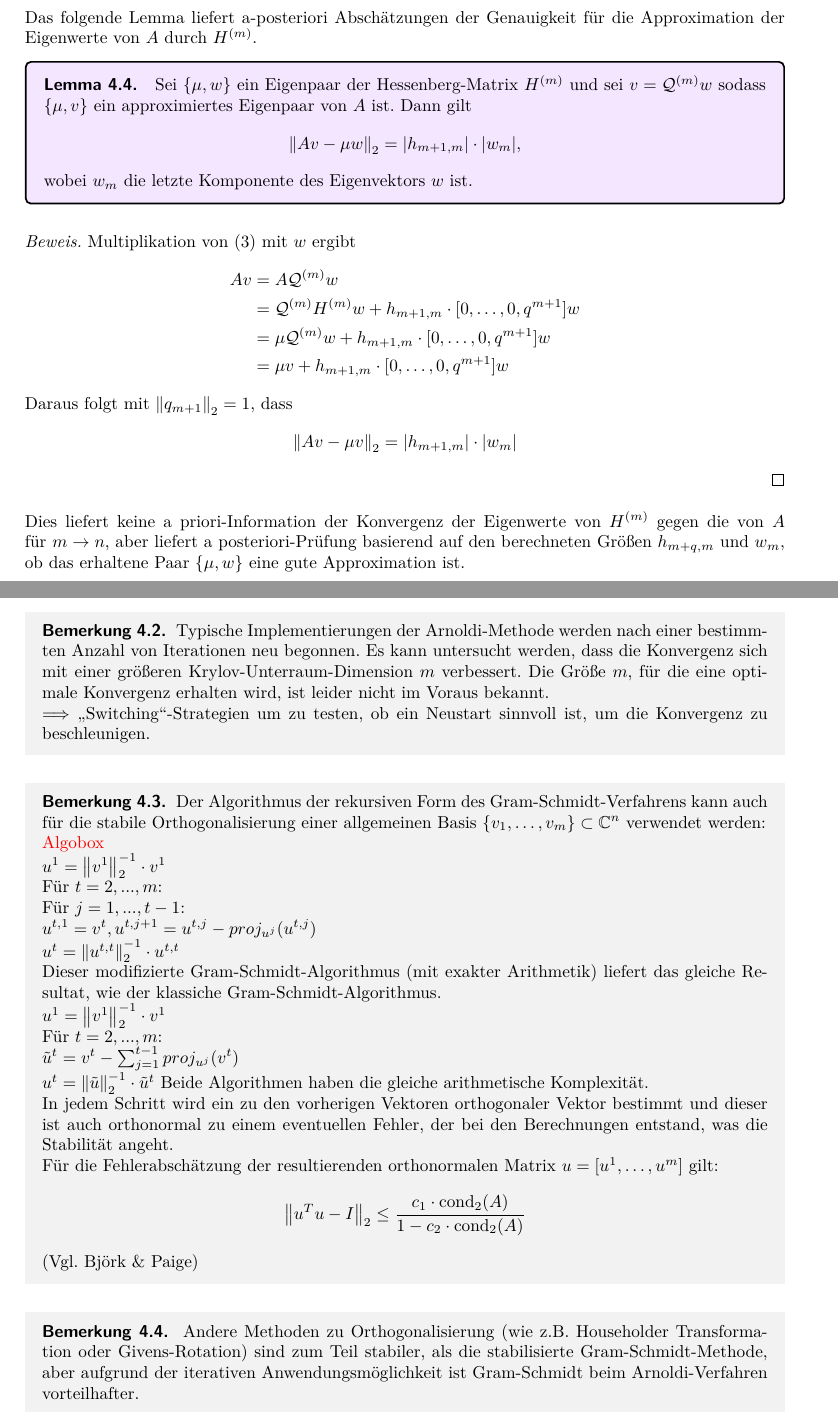
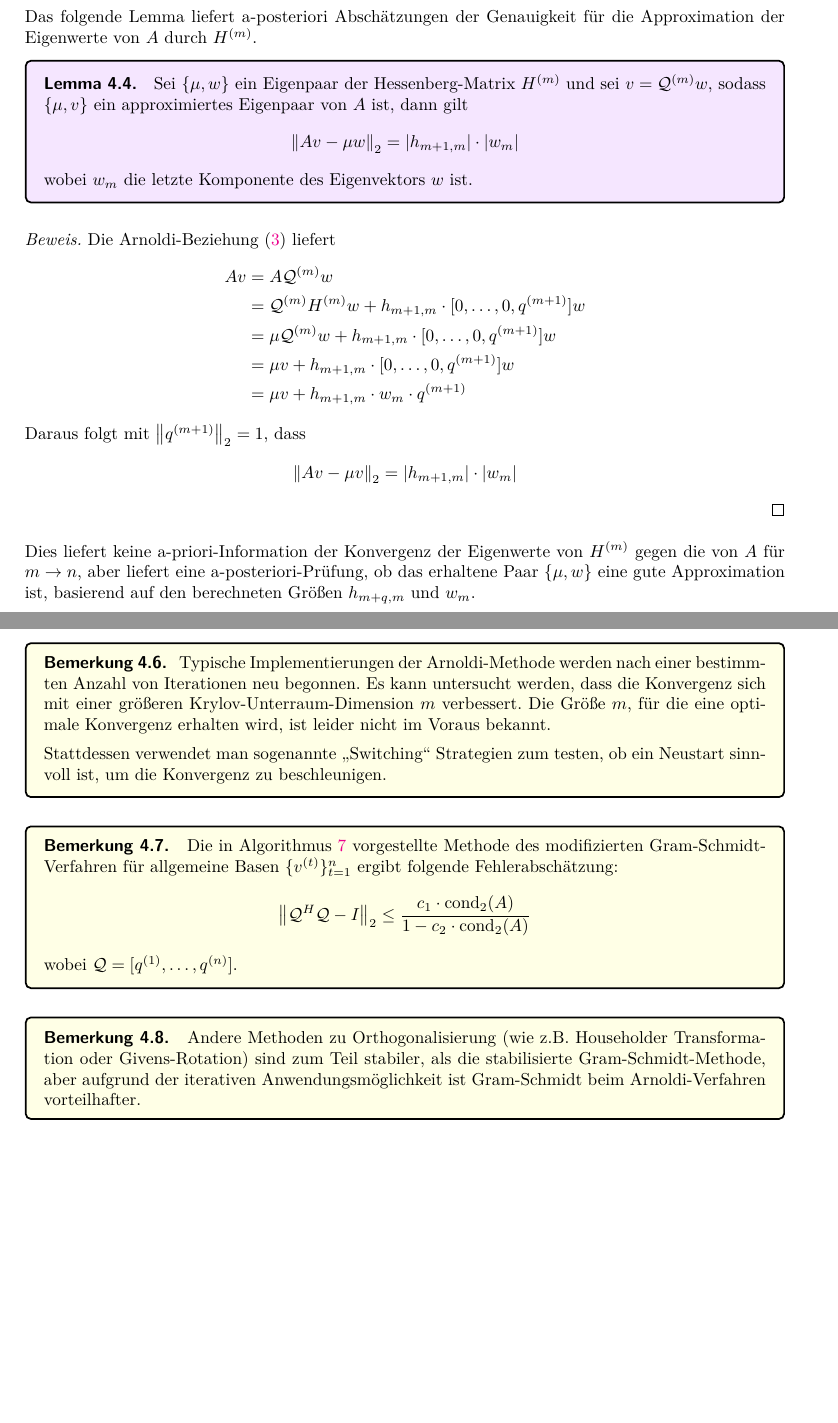
Before and after one commit to CedricRoennfeld/Numerik2Skript, a LaTeX document (script/script.tex, which reads script/sections/sec4.tex): two parts of pages 40 and 41 of 44 before the commit and two parts of pages 40 and 41 of 43 after it, joined at a grey line, cut so that both start at the same text, the shorter picture padded with empty space. Compiled offline with pdfLaTeX.

Commit message:
reworking section 4

```diff
--- a/script/sections/sec4.tex
+++ b/script/sections/sec4.tex
@@ -327,68 +327,70 @@ Das folgende Lemma liefert a-posteriori Abschätzungen der Genauigkeit für die
 $H^{(m)}$.
 
 \begin{colbox}{Lemma}
-  Sei $\{\mu,w\}$ ein Eigenpaar der Hessenberg-Matrix $H^{(m)}$ und sei $v=\mathcal{Q}^{(m)}w$ sodass $\{\mu,v\}$ ein
-  approximiertes Eigenpaar von $A$ ist. Dann gilt
-  \begin{align*}\vertn{2}{Av-\mu w}_2 = |h_{m+1,m}|\cdot |w_m|,\end{align*}
+  Sei $\{\mu,w\}$ ein Eigenpaar der Hessenberg-Matrix $H^{(m)}$ und sei $v=\mathcal{Q}^{(m)}w$, sodass $\{\mu,v\}$ ein
+  approximiertes Eigenpaar von $A$ ist, dann gilt
+  %
+  \begin{align*}
+    \vertn{2}{Av-\mu w}_2 = |h_{m+1,m}|\cdot |w_m|
+  \end{align*}
+  %
   wobei $w_m$ die letzte Komponente des Eigenvektors $w$ ist.
 \end{colbox}
 
-\textit{Beweis.} Multiplikation von (3) mit $w$ ergibt
+\textit{Beweis.} Die Arnoldi-Beziehung (\ref{eq:arnoldiEQ3}) liefert
+%
 \begin{align*}
-Av &= A\mathcal{Q}^{(m)}w\\
-&= \mathcal{Q}^{(m)}H^{(m)}w + h_{m+1,m}\cdot[0,\dots,0,q^{m+1}]w \\
-&= \mu \mathcal{Q}^{(m)}w + h_{m+1,m}\cdot[0,\dots,0,q^{m+1}]w \\
-&= \mu v + h_{m+1,m}\cdot[0,\dots,0,q^{m+1}]w
+Av
+&= A\mathcal{Q}^{(m)}w\\
+&= \mathcal{Q}^{(m)}H^{(m)}w + h_{m+1,m}\cdot[0,\dots,0,q^{(m+1)}]w \\
+&= \mu \mathcal{Q}^{(m)}w + h_{m+1,m}\cdot[0,\dots,0,q^{(m+1)}]w \\
+&= \mu v + h_{m+1,m}\cdot[0,\dots,0,q^{(m+1)}]w \\
+&= \mu v + h_{m+1,m}\cdot w_m \cdot q^{(m+1)}
 \end{align*}
-Daraus folgt mit $\vertn{2}{q_{m+1}}_2 = 1$, dass
-\begin{align*}\vertn{2}{Av-\mu v}_2 = |h_{m+1,m}|\cdot |w_m|\end{align*}
+%
+Daraus folgt mit $\vertn{2}{q^{(m+1)}}_2 = 1$, dass
+\begin{align*}\vertn{2}{Av-\mu v}_2
+  = |h_{m+1,m}|\cdot |w_m|
+\end{align*}
 \qed \\ \\
-Dies liefert keine a priori-Information der Konvergenz der Eigenwerte von $H^{(m)}$ gegen die von $A$ für $m\to n$, aber
-liefert a posteriori-Prüfung basierend auf den berechneten Größen $h_{m+q,m}$ und $w_m$, ob das erhaltene Paar
-$\{\mu,w\}$ eine gute Approximation ist.
-\begin{rembox}
+Dies liefert keine a-priori-Information der Konvergenz der Eigenwerte von $H^{(m)}$ gegen die von $A$ für $m\to n$, aber
+liefert eine a-posteriori-Prüfung, ob das erhaltene Paar
+$\{\mu,w\}$ eine gute Approximation ist, basierend auf den berechneten Größen $h_{m+q,m}$ und $w_m$.
+
+\begin{colbox}{Bemerkung}
   Die Ritz-Eigenwerte konvergieren zu den betragsgrößten Eigenwerten von $A$. Falls die betragskleinsten Eigenwerte
   bestimmt werden sollen, muss das diskutierte Verfahren auf die inverse Matrix angewendet werden (Vgl. Inverse
   Iteration nach Wielandt). In diesem Fall hat man einen großen Aufwand die Krylov-Räume
   $K_m = \Span{q,A^{-1}q,\dots,A^{-m+1}q}$ zu bestimmen, da hierfür die linearen Systeme $v^0:=q, Av^1=v^0,
   \dots, Av^m=v^{m-1}$ sukzessiv gelöst werden müssen.
-\end{rembox}
-\begin{rembox}
+\end{colbox}
+
+\begin{colbox}{Bemerkung}
   Typische Implementierungen der Arnoldi-Methode werden nach einer bestimmten Anzahl von Iterationen neu begonnen.
   Es kann untersucht werden, dass die Konvergenz sich mit einer größeren Krylov-Unterraum-Dimension $m$ verbessert.
-  Die Größe $m$, für die eine optimale Konvergenz erhalten wird, ist leider nicht im Voraus bekannt. \\
-  $\implies$\glqq{}Switching\grqq{}-Strategien um zu testen, ob ein Neustart sinnvoll ist,
+  Die Größe $m$, für die eine optimale Konvergenz erhalten wird, ist leider nicht im Voraus bekannt.
+
+  Stattdessen verwendet man sogenannte \glqq{}Switching\grqq{} Strategien zum testen, ob ein Neustart sinnvoll ist,
   um die Konvergenz zu beschleunigen.
-\end{rembox}
-\begin{rembox}
-  Der Algorithmus der rekursiven Form des Gram-Schmidt-Verfahrens kann auch für die stabile Orthogonalisierung einer
-  allgemeinen Basis $\{v_1,\dots,v_m\}\subset\C  ^n$ verwendet werden:\\
-  \textcolor{red}{Algobox} \\
-  $u^1=\vertn{2}{v^1}_2^{-1}\cdot v^1$ \\
-  Für $t=2,...,m$:  \\
-  Für $j=1,...,t-1$: \\
-  $u^{t,1}=v^t, u^{t,j+1}=u^{t,j}-proj_{u^{j}}(u^{t,j})$ \\
-  $u^t=\vertn{2}{u^{t,t}}_2^{-1}\cdot u^{t,t}$ \\
-  Dieser modifizierte Gram-Schmidt-Algorithmus (mit exakter Arithmetik) liefert das gleiche Resultat,
-  wie der klassiche Gram-Schmidt-Algorithmus. \\
-  $u^1=\vertn{2}{v^1}_2^{-1}\cdot v^1$ \\
-  Für $t=2,...,m$: \\
-  $\tilde{u}^t = v^t - \sum_{j=1}^{t-1} proj_{u^j}(v^t)$ \\
-  $u^t = \vertn{2}{\tilde{u}}_2^{-1}\cdot\tilde{u}^t$
-  Beide Algorithmen haben die gleiche arithmetische Komplexität. \\
-  In jedem Schritt wird ein zu den vorherigen Vektoren orthogonaler Vektor bestimmt und dieser ist auch orthonormal
-  zu einem eventuellen Fehler, der bei den Berechnungen entstand, was die Stabilität angeht.\\
-  Für die Fehlerabschätzung der resultierenden orthonormalen Matrix $u=[u^1,\dots,u^m]$ gilt:
+\end{colbox}
+
+\begin{colbox}{Bemerkung}
+  Die in Algorithmus \ref{alg:mgsAllg} vorgestellte Methode des modifizierten Gram-Schmidt-Verfahren für allgemeine
+  Basen $\{v^{(t)}\}_{t=1}^n$ ergibt folgende Fehlerabschätzung:
+  %
   \begin{align*}
-    \vertn{2}{u^Tu-I}_2 \leq \dfrac{c_1\cdot \Cond_2(A)}{1-c_2\cdot\Cond_2(A)}
+    \vertn{2}{\mathcal{Q}^{H}\mathcal{Q}-I}_2 \leq \dfrac{c_1\cdot \Cond_2(A)}{1-c_2\cdot\Cond_2(A)}
   \end{align*}
-  (Vgl. Björk \& Paige)
-\end{rembox}
-\begin{rembox}
+  %
+  wobei $\mathcal{Q} = [q^{(1)}, \dots, q^{(n)}]$.
+  %(Vgl. Björk \& Paige)
+\end{colbox}
+
+\begin{colbox}{Bemerkung}
   Andere Methoden zu Orthogonalisierung (wie z.B. Householder Transformation oder Givens-Rotation) sind zum Teil
   stabiler, als die stabilisierte Gram-Schmidt-Methode, aber aufgrund der iterativen Anwendungsmöglichkeit ist
   Gram-Schmidt beim Arnoldi-Verfahren vorteilhafter.
-\end{rembox}
+\end{colbox}
 
 \subsection{Lanczos-Methode}
 Voraussetzung: $A$ sei hermitesch. Dann erhält man für die Rekursions-Formel der Arnoldi-Methode:
```
Also changed, not shown: script/style/AlgEnvColored.sty (+20 -0 lines), script.pdf, script/sections/sec4.tex (8 more changed lines).
